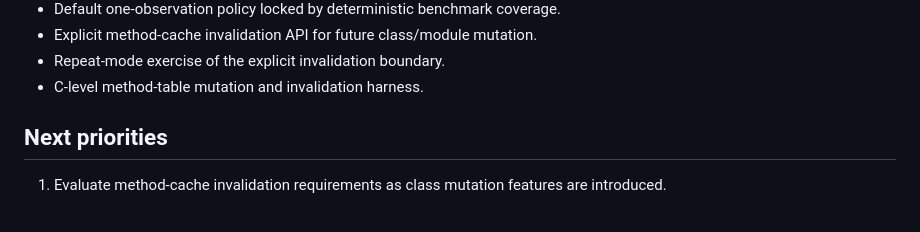
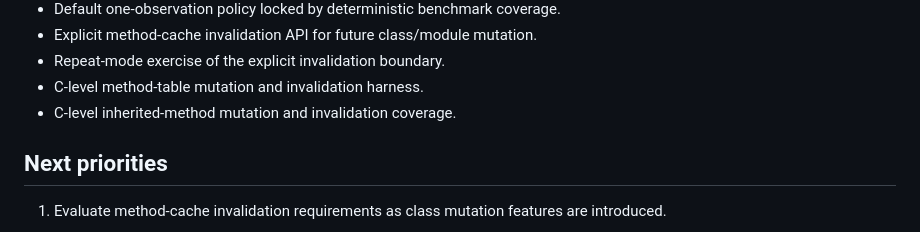
Before and after one commit to diamond-language/diamond, a Markdown page: docs/roadmap.md, the part around the change. Rendered like a GitHub page.

Commit message:
Record inherited invalidation coverage

```diff
--- a/docs/roadmap.md
+++ b/docs/roadmap.md
@@ -242,6 +242,7 @@ future work.
 - Explicit method-cache invalidation API for future class/module mutation.
 - Repeat-mode exercise of the explicit invalidation boundary.
 - C-level method-table mutation and invalidation harness.
+- C-level inherited-method mutation and invalidation coverage.
 
 ## Next priorities
 
```
